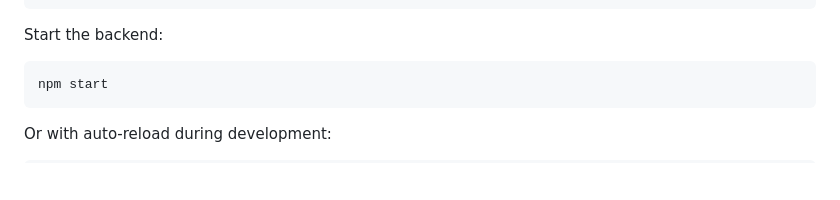
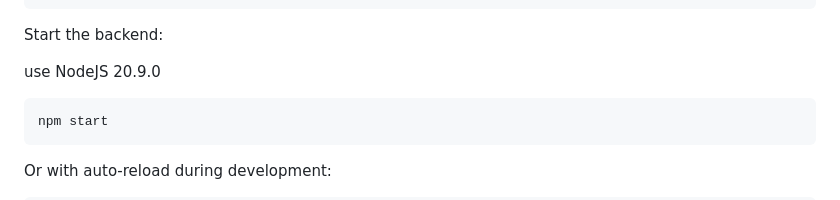
Before and after one commit to chanakya-donikena/chan-project, a Markdown page: README.md, the part around the change. Rendered like a GitHub page; blank space fills up the shorter version.

Commit message:
udpated Readme file

````diff
--- a/README.md
+++ b/README.md
@@ -77,6 +77,8 @@ PORT=3000
 
 Start the backend:
 
+use NodeJS 20.9.0
+
 ```bash
 npm start
 ```
````
